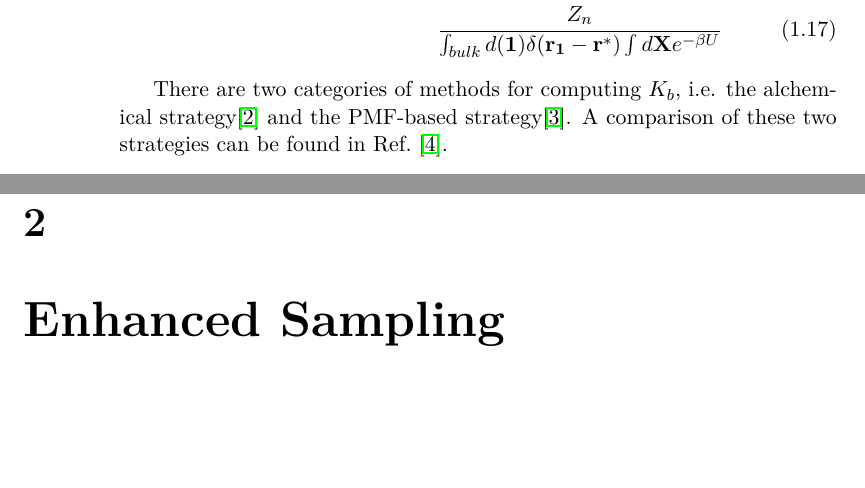
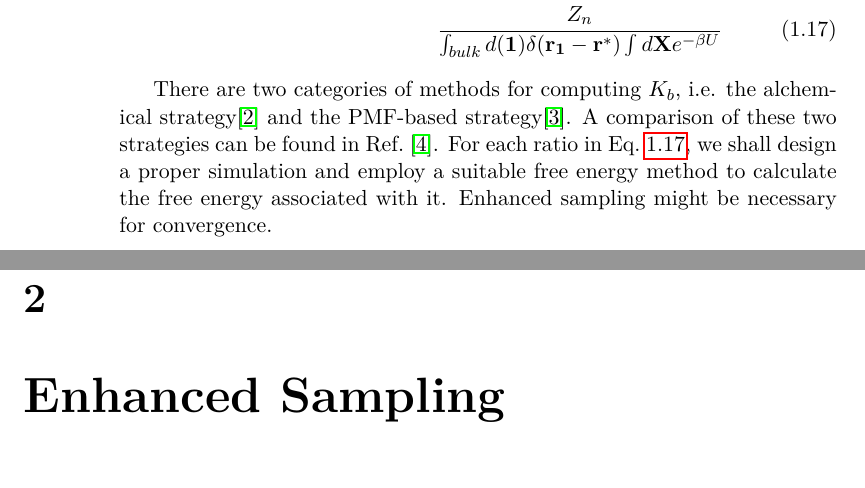
Before and after one commit to samuelymei/freeenergy, a LaTeX thesis (freeenergy.tex, which reads chapters/introduction.tex): two parts of pages 18 and 19 of 69, joined at a grey line, cut so that both start at the same text, the shorter picture padded with empty space. Compiled offline with pdfLaTeX.

Commit message:
minor revision

```diff
--- a/chapters/introduction.tex
+++ b/chapters/introduction.tex
@@ -107,6 +107,7 @@ where $U$ is the total potential energy of the system, (\textbf{1}),(\textbf{2})
 A direct calculation of this ratio is not easy. Practically, we can define a series of intermediate states. Thereupon, the calculation of this ratio can be facilitated by
 \begin{align}
 K_b=\frac{\int_{site}d(\mathbf{1})\int d\mathbf{X}e^{-\beta U}}{Z_1}\times&\frac{Z_1}{Z_2}\times\cdots\times\frac{Z_{n-1}}{Z_n}\times\notag\\ &\frac{Z_n}{\int_{bulk}d(\mathbf{1})\delta(\mathbf{r_1}-\mathbf{r}^*)\int d\mathbf{X}e^{-\beta U}}
+\label{Eq:Intro:K_b_path}
 \end{align}
 
-There are two categories of methods for computing $K_b$, i.e. the alchemical strategy\cite{DengJCTC2006} and the PMF-based strategy\cite{WooPNAS2005}. A comparison of these two strategies can be found in Ref.~\cite{GumbartJCTC2013}.
+There are two categories of methods for computing $K_b$, i.e. the alchemical strategy\cite{DengJCTC2006} and the PMF-based strategy\cite{WooPNAS2005}. A comparison of these two strategies can be found in Ref.~\cite{GumbartJCTC2013}. For each ratio in Eq.~\ref{Eq:Intro:K_b_path}, we shall design a proper simulation and employ a suitable free energy method to calculate the free energy associated with it. Enhanced sampling might be necessary for convergence.
```
Also changed, not shown: freeenergy.pdf, chapters/introduction.tex (2 more changed lines).
